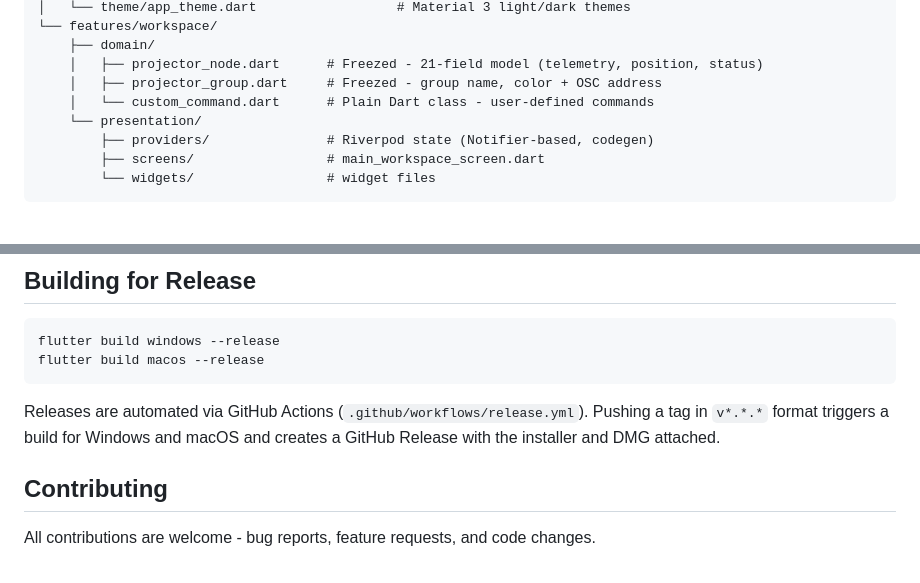
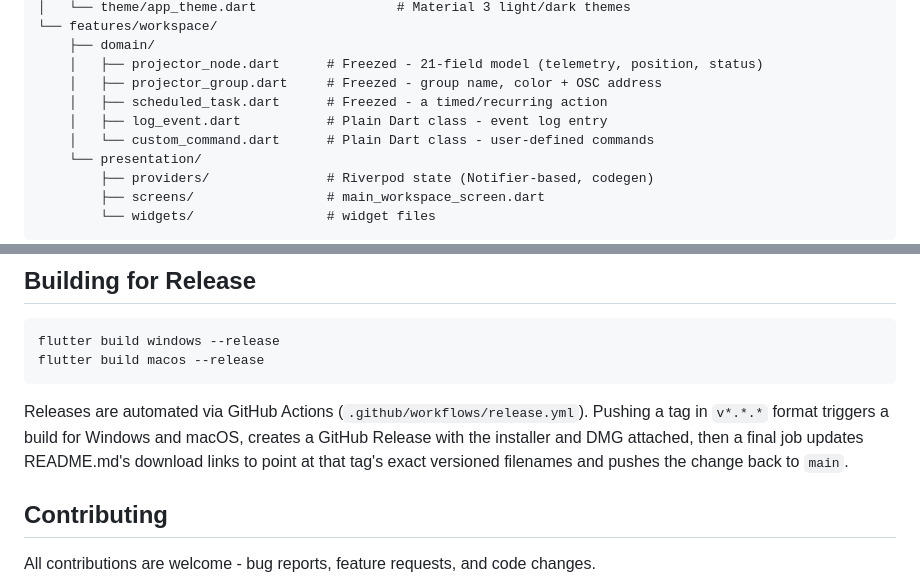
Before and after one commit to zap-syr/projector-grid, a Markdown page: DEVELOPMENT.md, 2 parts joined by grey strips. Rendered like a GitHub page; blank space fills up the shorter version.

````diff
--- a/DEVELOPMENT.md
+++ b/DEVELOPMENT.md
@@ -48,6 +48,8 @@ lib/
     ├── domain/
     │   ├── projector_node.dart      # Freezed - 21-field model (telemetry, position, status)
     │   ├── projector_group.dart     # Freezed - group name, color + OSC address
+    │   ├── scheduled_task.dart      # Freezed - a timed/recurring action
+    │   ├── log_event.dart           # Plain Dart class - event log entry
     │   └── custom_command.dart      # Plain Dart class - user-defined commands
     └── presentation/
         ├── providers/               # Riverpod state (Notifier-based, codegen)
@@ -139,7 +143,7 @@ flutter build windows --release
 flutter build macos --release
 ```
 
-Releases are automated via GitHub Actions (`.github/workflows/release.yml`). Pushing a tag in `v*.*.*` format triggers a build for Windows and macOS and creates a GitHub Release with the installer and DMG attached.
+Releases are automated via GitHub Actions (`.github/workflows/release.yml`). Pushing a tag in `v*.*.*` format triggers a build for Windows and macOS, creates a GitHub Release with the installer and DMG attached, then a final job updates README.md's download links to point at that tag's exact versioned filenames and pushes the change back to `main`.
 
 ## Contributing
 
````
Also changed, not shown: other parts of DEVELOPMENT.md (+9 -7 lines).
